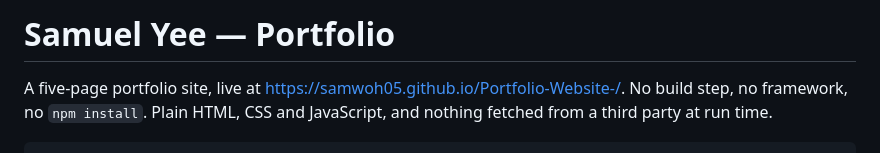
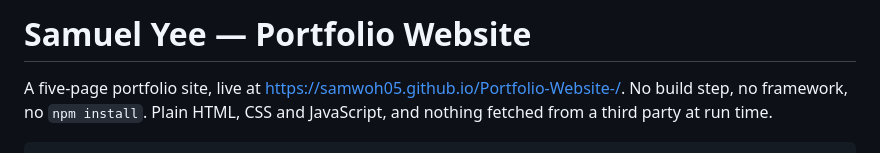
Before and after one commit to samwoh05/Portfolio-Website-, a Markdown page: README.md, the part around the change. Drawn GitHub-style.

```diff
--- a/README.md
+++ b/README.md
@@ -1,4 +1,4 @@
-# Samuel Yee — Portfolio
+# Samuel Yee — Portfolio Website
 
 A five-page portfolio site, live at
 <https://samwoh05.github.io/Portfolio-Website-/>. No build step, no framework,
```
